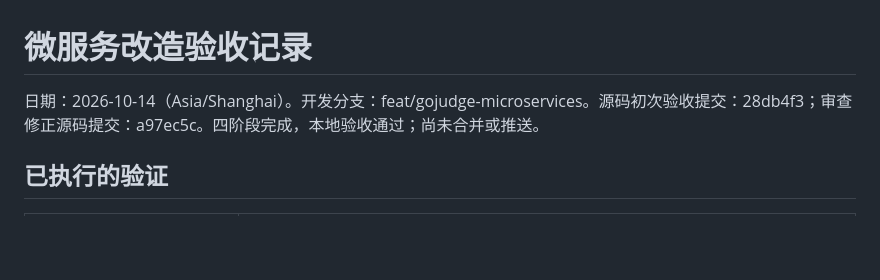
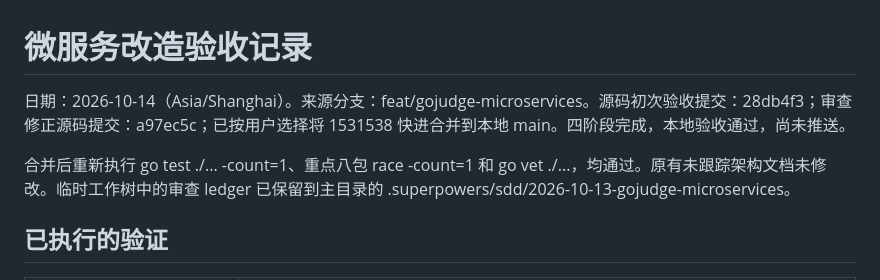
Before and after one commit to kaii9/codingJudge, a Markdown page: docs/microservices-verification-2026-10-14.md, the part around the change. GitHub-like rendering; blank space fills up the shorter version.

Commit message:
docs: record verified local microservice merge

```diff
--- a/docs/microservices-verification-2026-10-14.md
+++ b/docs/microservices-verification-2026-10-14.md
@@ -1,6 +1,8 @@
 # 微服务改造验收记录
 
-日期：2026-10-14（Asia/Shanghai）。开发分支：feat/gojudge-microservices。源码初次验收提交：28db4f3；审查修正源码提交：a97ec5c。四阶段完成，本地验收通过；尚未合并或推送。
+日期：2026-10-14（Asia/Shanghai）。来源分支：feat/gojudge-microservices。源码初次验收提交：28db4f3；审查修正源码提交：a97ec5c；已按用户选择将 1531538 快进合并到本地 main。四阶段完成，本地验收通过，尚未推送。
+
+合并后重新执行 go test ./... -count=1、重点八包 race -count=1 和 go vet ./...，均通过。原有未跟踪架构文档未修改。临时工作树中的审查 ledger 已保留到主目录的 .superpowers/sdd/2026-10-13-gojudge-microservices。
 
 ## 已执行的验证
 
```
Also changed, not shown: docs/development-plan.md (+1 -1 lines), 1 other file.
